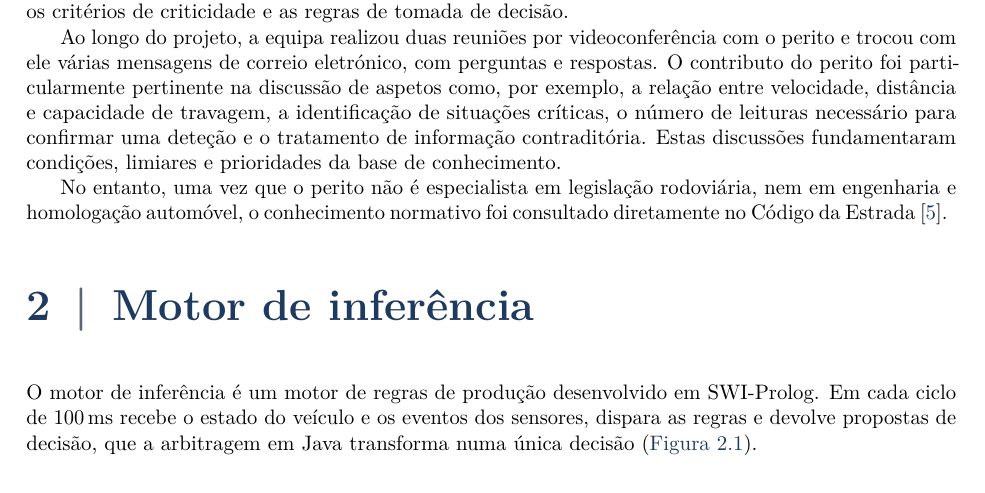
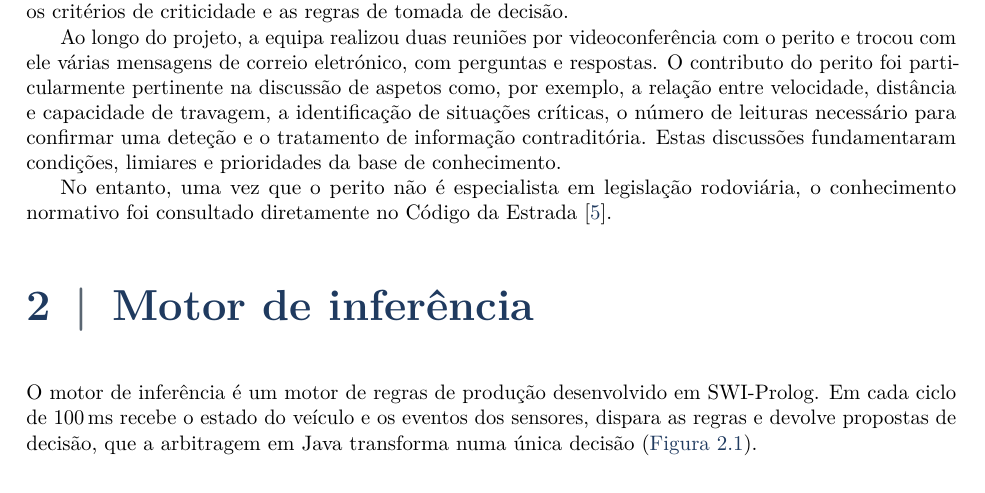
Before and after one commit to 1-2Drive/projeto-1, a LaTeX thesis (Relatorio_Tecnico_PPROGIA/relatorio.tex, which reads Relatorio_Tecnico_PPROGIA/seccoes/perito.tex): part of page 5 of 18, cut so that both start at the same text. Compiled offline with pdfLaTeX.

Commit message:
Minor improvement

```diff
--- a/Relatorio_Tecnico_PPROGIA/seccoes/perito.tex
+++ b/Relatorio_Tecnico_PPROGIA/seccoes/perito.tex
@@ -35,6 +35,5 @@ para confirmar uma deteção e o tratamento de informação contraditória. Esta
 discussões fundamentaram condições, limiares e prioridades da base de
 conhecimento.
 
-No entanto, uma vez que o perito não é especialista em legislação rodoviária,
-nem em engenharia e homologação automóvel, o conhecimento normativo foi
-consultado diretamente no Código da Estrada~\cite{codigoestrada}.
+No entanto, uma vez que o perito não é especialista em legislação rodoviária, o
+conhecimento normativo foi consultado diretamente no Código da Estrada~\cite{codigoestrada}.
```
